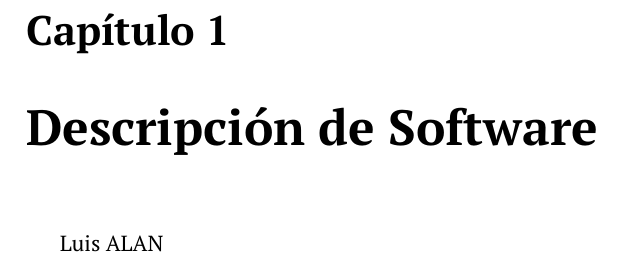
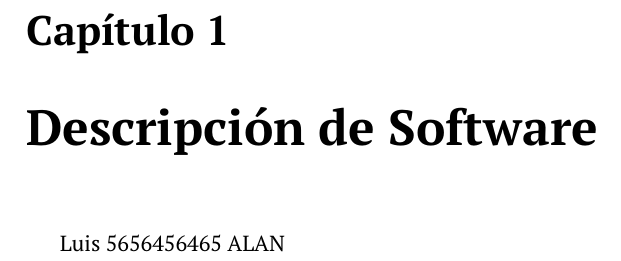
Before and after one commit to ElectronicAG/MANUAL_NETDATA, a LaTeX document (main.tex, which reads 1_Descripcion_Software.tex): part of page 3 of 8, cut so that both start at the same text. Compiled offline with pdfLaTeX.

Commit message:
Update 1_Descripcion_Software.tex

```diff
--- a/1_Descripcion_Software.tex
+++ b/1_Descripcion_Software.tex
@@ -1,2 +1,2 @@
-Luis
+Luis 5656456465
 ALAN
```
